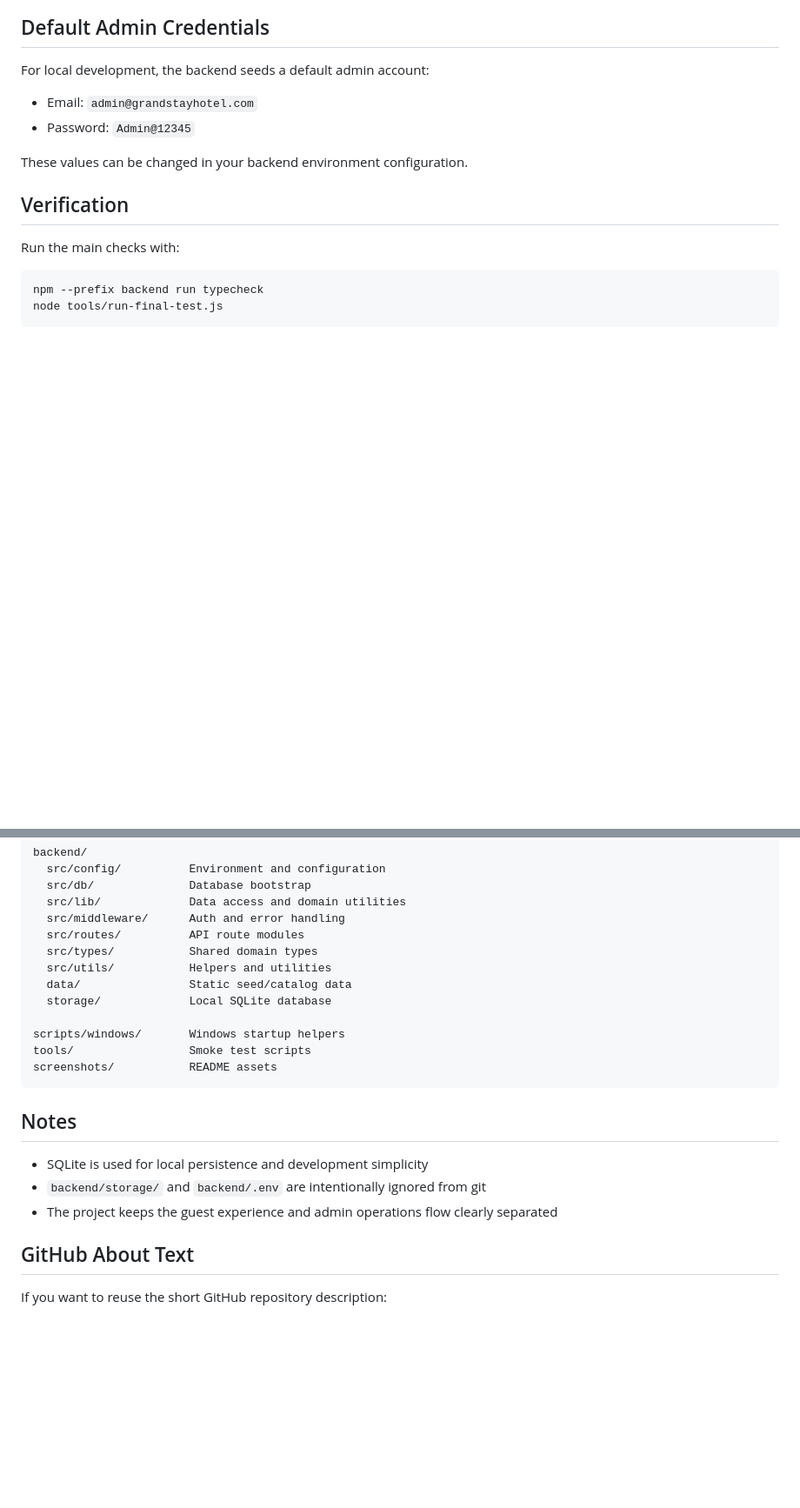
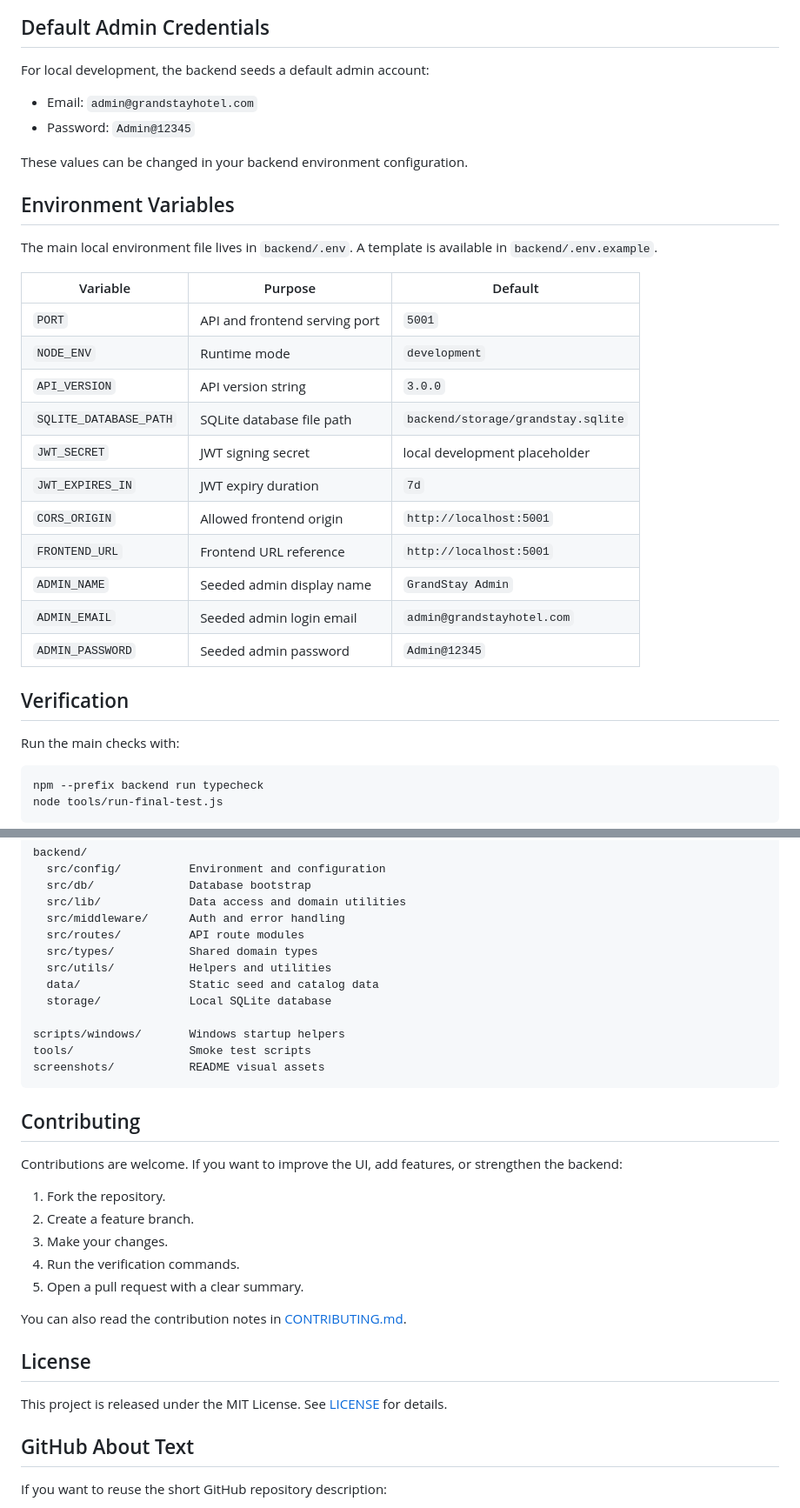
Before and after one commit to tapendra9104/Hotel-management-system-, a Markdown page: README.md, 2 parts joined by grey strips. Shown at 87% size. Rendered like a GitHub page; blank space fills up the shorter version.

````diff
--- a/README.md
+++ b/README.md
@@ -105,6 +127,24 @@ For local development, the backend seeds a default admin account:
 - Password: `Admin@12345`
 
 These values can be changed in your backend environment configuration.
+
+## Environment Variables
+
+The main local environment file lives in `backend/.env`. A template is available in `backend/.env.example`.
+
+| Variable | Purpose | Default |
+|---|---|---|
+| `PORT` | API and frontend serving port | `5001` |
+| `NODE_ENV` | Runtime mode | `development` |
+| `API_VERSION` | API version string | `3.0.0` |
+| `SQLITE_DATABASE_PATH` | SQLite database file path | `backend/storage/grandstay.sqlite` |
+| `JWT_SECRET` | JWT signing secret | local development placeholder |
+| `JWT_EXPIRES_IN` | JWT expiry duration | `7d` |
+| `CORS_ORIGIN` | Allowed frontend origin | `http://localhost:5001` |
+| `FRONTEND_URL` | Frontend URL reference | `http://localhost:5001` |
+| `ADMIN_NAME` | Seeded admin display name | `GrandStay Admin` |
+| `ADMIN_EMAIL` | Seeded admin login email | `admin@grandstayhotel.com` |
+| `ADMIN_PASSWORD` | Seeded admin password | `Admin@12345` |
 
 ## Verification
 
@@ -167,19 +228,29 @@ backend/
   src/routes/          API route modules
   src/types/           Shared domain types
   src/utils/           Helpers and utilities
-  data/                Static seed/catalog data
+  data/                Static seed and catalog data
   storage/             Local SQLite database
 
 scripts/windows/       Windows startup helpers
 tools/                 Smoke test scripts
-screenshots/           README assets
+screenshots/           README visual assets
 ```
 
-## Notes
+## Contributing
 
-- SQLite is used for local persistence and development simplicity
-- `backend/storage/` and `backend/.env` are intentionally ignored from git
-- The project keeps the guest experience and admin operations flow clearly separated
+Contributions are welcome. If you want to improve the UI, add features, or strengthen the backend:
+
+1. Fork the repository.
+2. Create a feature branch.
+3. Make your changes.
+4. Run the verification commands.
+5. Open a pull request with a clear summary.
+
+You can also read the contribution notes in [CONTRIBUTING.md](CONTRIBUTING.md).
+
+## License
+
+This project is released under the MIT License. See [LICENSE](LICENSE) for details.
 
 ## GitHub About Text
 
````
Also changed, not shown: other parts of README.md (+55 -12 lines), CONTRIBUTING.md (added, +36 -0 lines), screenshots/demo-overview.gif (added), 1 other file.
